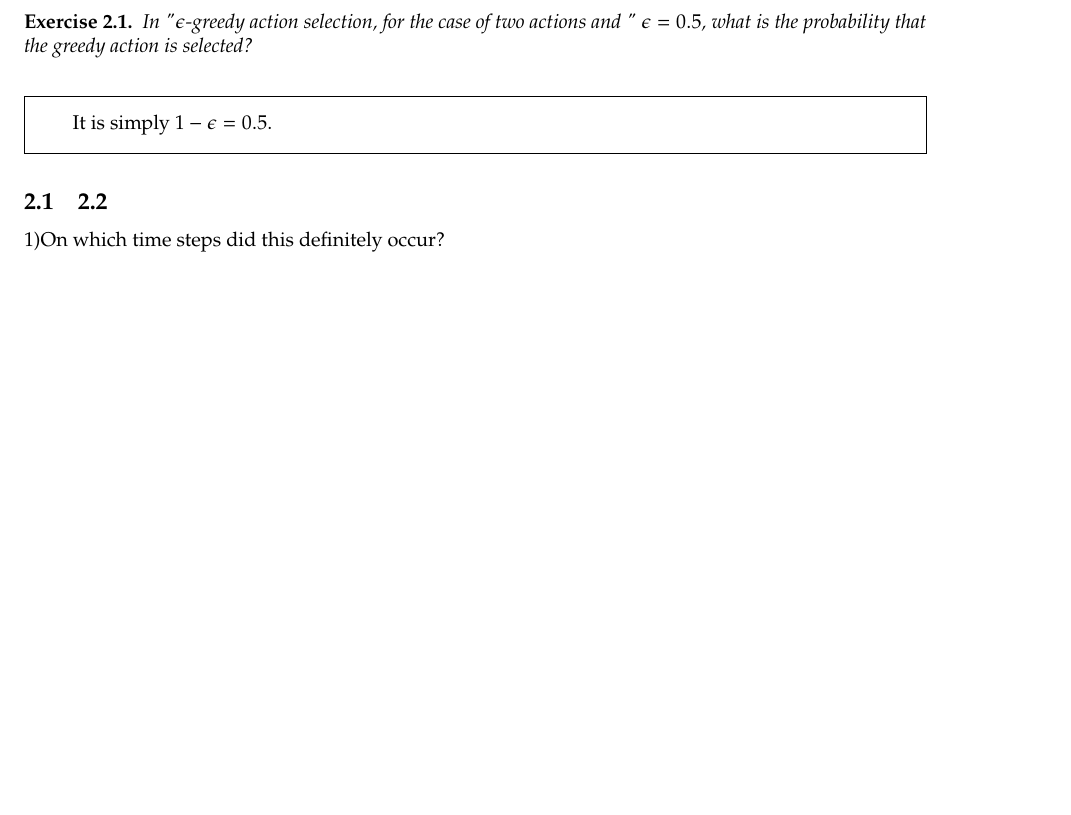
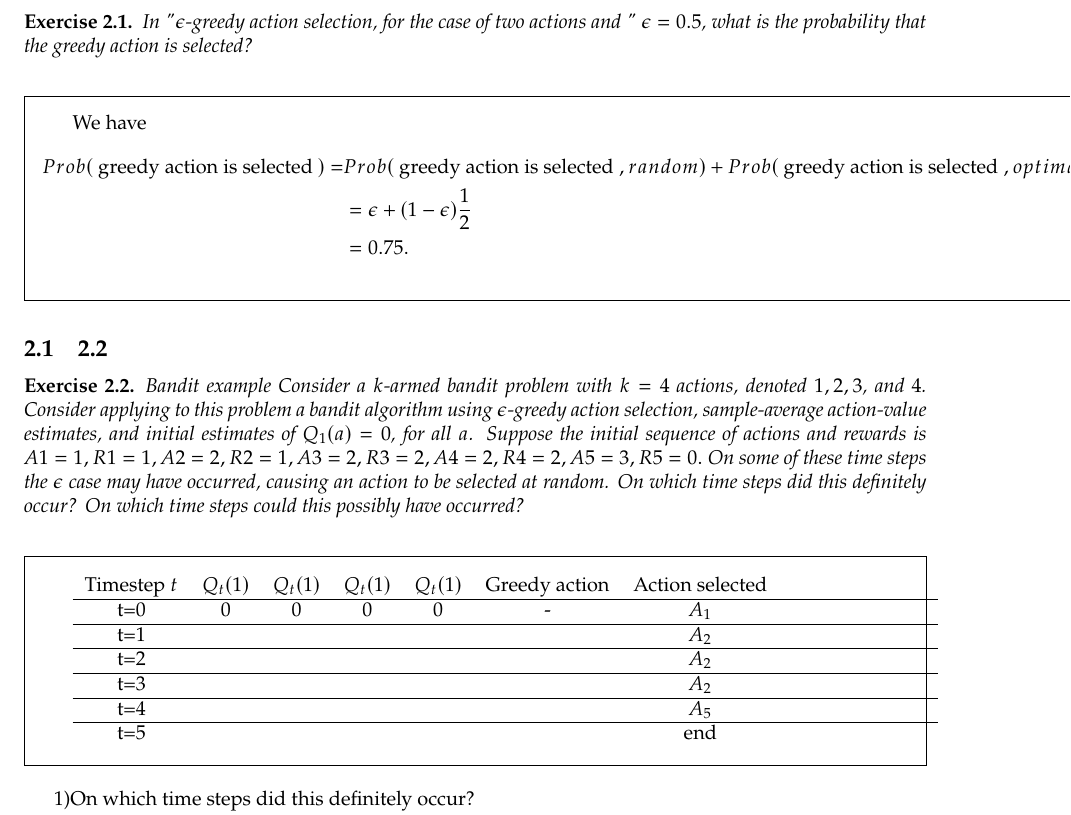
Before and after one commit to denizjafari/IntroToRL, a LaTeX problem sheet (chapter2.tex): part of the page, cut so that both start at the same text, the shorter picture padded with empty space. Compiled offline with pdfLaTeX.

Commit message:
Update chapter2.tex

```diff
--- a/chapter2.tex
+++ b/chapter2.tex
@@ -1,4 +1,9 @@
 \documentclass[answers]{exam}
+\usepackage{array}
+\usepackage{tabularx}
+\usepackage{multirow}
+\usepackage{longtable}
+\usepackage{seqsplit}
 
 % BASE TAKEN FROM ICCS315 SCRIBE NOTES
 
@@ -124,11 +129,7 @@
 \renewcommand{\questionlabel}{\textbf{Problem \thequestion.}}
 \renewcommand{\solutiontitle}{}
 
-\title{\Huge{Title}
-	\\
-\Large\scshape{Subject Name}}
-\author{Author}
-\date{\today}
+\newcommand{\e}{\epsilon}
 
 \begin{document}
 
@@ -142,12 +143,40 @@ In "$\epsilon$-greedy action selection, for the case of two actions and " $\epsi
 the probability that the greedy action is selected?
 \end{exercise}
 \begin{solution}
-It is simply $1-\epsilon= 0.5$.
+We have
+\begin{align*}
+Prob(\text{  greedy action is selected })=&Prob(\text{  greedy action is selected },random)+Prob(\text{  greedy action is selected },optimal)    \\
+&=\epsilon+(1-\epsilon)\frac{1}{2}\\
+&=0.75.
+\end{align*}
 \end{solution}
 
 %%%%%%%%%%%%%%%%%%%%%%%%%%%%%%%%%%%%%%%%%%%%%%%%%%%%%%%%%%%%%%%%%%%%%%%%%%%%%%%%%%%%%%%%%%%%%%%%%%%%%%%%%%%%%%%%%%%%%%%%%%%%%%%%%%%%%%%%%%%%%%%%%%%%%%%%%%%%%%%%%%%%%%%%%%%%%%%%%%%%%%%%%%%%%%%%%%%%%%%%%%%%%%%%%%%%%%%%%%%%%%%%%%%%%%%%%%%%%%%%%%%%%%%%%%%%%%%%%%%%%%%%%%%%%%%%%%%%%%%%%%%%%%%%%%%%%%%%%%%%%%%%%%%%%%%%%%%%%%%%%%%%%%%%%%%%%%%%%%%%%%%%%%%%%%%%%%%%%%%%%%%%%%%%%%%%%%%%%%%%%%%%%%%%%%%%%%%%%%%%%%%%%%%%%%%%%%%%%%%%%%%%%%%%%%%%%%%%%%%%%%%%%%%%%%%%%%%%%%%%%%%%%%%%%%%%%%%%%%%%%%%%%%%%%%%%%%%%%%%%%%%%%%%%%%%%%%%%%%%%%%%%%%%%%%%%%%%%%%%%%%%%%%%%%%%%%%%%%%%%%%%%%%%%%%%%%%%%%%%%%%%%%%%%%%%%%%%%%%%%%%%%%%%%%%%%%%%%%%%%%%%%%%%%%%%%%%%%%%%%%%%%%%%%%%%%%%%%%%%%%%%%%%%%%%%%%%%%%%%%%%%%%%%%%%%%%%%%%%%%%%%%%%%%%%%%%%%%%%%%%%%%%%%%%%%%%%%%%%%%%%%%%%%%%%%%%%%%%%%%%%%%%%%%%%%%%%%%%%%%%%%%%%%%%%%%%%%%%%%%%%%%%%%%%%%%%%%%%%%%%%%%%%%%%%%%%%%%%%%%%%%%%%%%%%%%%%%%%%%%%%%%%%%%%%%%%%%%%%%%%%%%%%%%%%%%%%%%%%%%%%%%%%%%%%%%%%%%%%%%%%%%%%%%%%%%%%%%%%%%%%%%%%%%%%%%%%%%%%%%%%%%%%%%%%%%%%%%%%%%%%%%%%%%%%%%%%%%%%%%%%%%%%%%%%%%%%%%%%%%%%%%%%%%%%%%%%%%%%%%%%%%%%%%%%%%%%%%%%%%%%%%%%%%%%%%%%%%%%%%%%%%%%%%%%%%%%%%%%%%%%%%%%%%%%%%%%%%%%%%%%%%%%%%%%%%%%%%%%%%%%%%%%%%%%%%%%%%%%%%%%%%%%%%%%%%%%%%%%%%%%%%%%%%%%%%%%%%%%%%%%%%%%%%%%%%%%%%%%%%%%%%%%%%%%
 \subsection{2.2}
 
+\begin{exercise}
+Bandit example Consider a $k$-armed bandit problem with $k = 4$ actions, denoted $1, 2, 3$, and $4$. Consider applying to this problem a bandit algorithm using $\e$-greedy action selection, sample-average action-value estimates, and initial estimates of $Q_1(a) = 0$, for all $a$. Suppose the initial sequence of actions and rewards is $A1 = 1, R1 = 1, A2 = 2, R2 = 1, A3 = 2, R3 = 2, A4 = 2, R4 = 2, A5 = 3, R5 = 0.$ On some of these time steps the $\e$ case may have occurred, causing an action to be selected at random. On which time steps did this definitely occur? On which time steps could this possibly have occurred?
+\end{exercise}
+\begin{solution}
+
+\begin{tabularx}{\linewidth}{ccccccc}
+Timestep $t$ & $Q_{t}(1)$ & $Q_{t}(1)$    & $Q_{t}(1)$  & $Q_{t}(1)$ & Greedy action & Action selected\\
+\hline
+t=0&0&0&0&0&-&$A_{1}$\\
+\hline
+t=1&&&&&&$A_{2}$\\
+\hline
+t=2&&&&&&$A_{2}$\\
+\hline
+t=3&&&&&&$A_{2}$\\
+\hline
+t=4&&&&&&$A_{5}$\\
+\hline
+t=5&&&&&&end\\
+\end{tabularx}
+
+
+\end{solution}
 
 
 1)On which time steps did this definitely occur?\\
```
